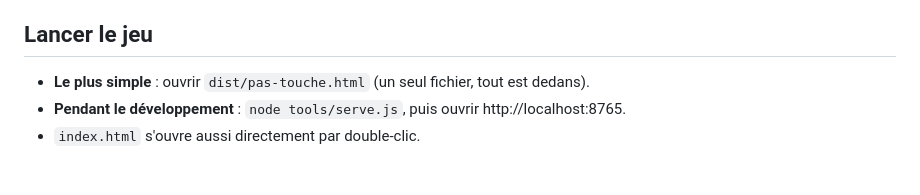
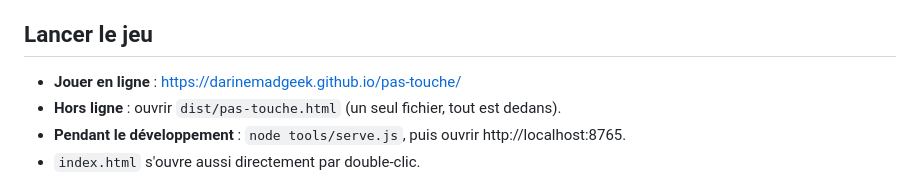
Before and after one commit to Darinemadgeek/pas-touche, a Markdown page: README.md, the part around the change. GitHub-like rendering.

Commit message:
README : lien pour jouer en ligne
Co-Authored-By: Claude Opus 5.5 <noreply@anthropic.com>

```diff
--- a/README.md
+++ b/README.md
@@ -6,7 +6,8 @@ Le Gentleman a lancé le **Grand Concours** des cambrioleurs. Les voleurs traver
 
 ## Lancer le jeu
 
-- **Le plus simple** : ouvrir `dist/pas-touche.html` (un seul fichier, tout est dedans).
+- **Jouer en ligne** : https://darinemadgeek.github.io/pas-touche/
+- **Hors ligne** : ouvrir `dist/pas-touche.html` (un seul fichier, tout est dedans).
 - **Pendant le développement** : `node tools/serve.js`, puis ouvrir http://localhost:8765.
 - `index.html` s'ouvre aussi directement par double-clic.
 
```
